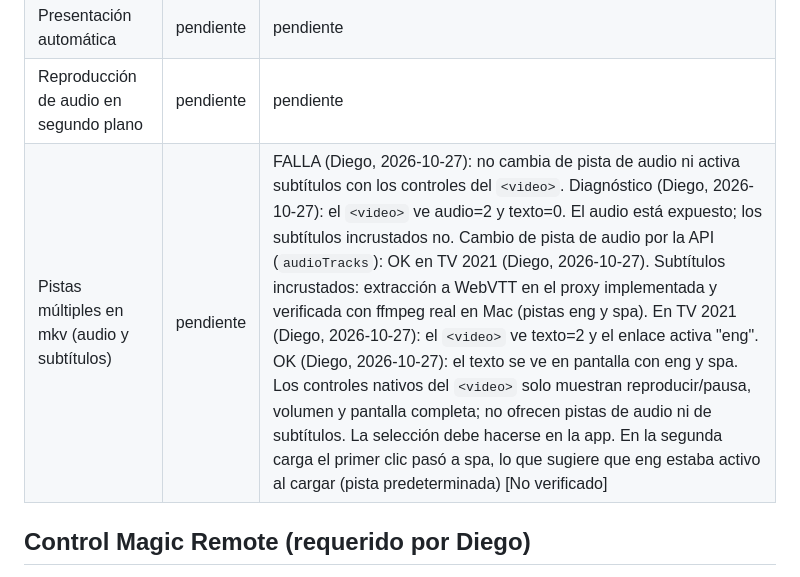
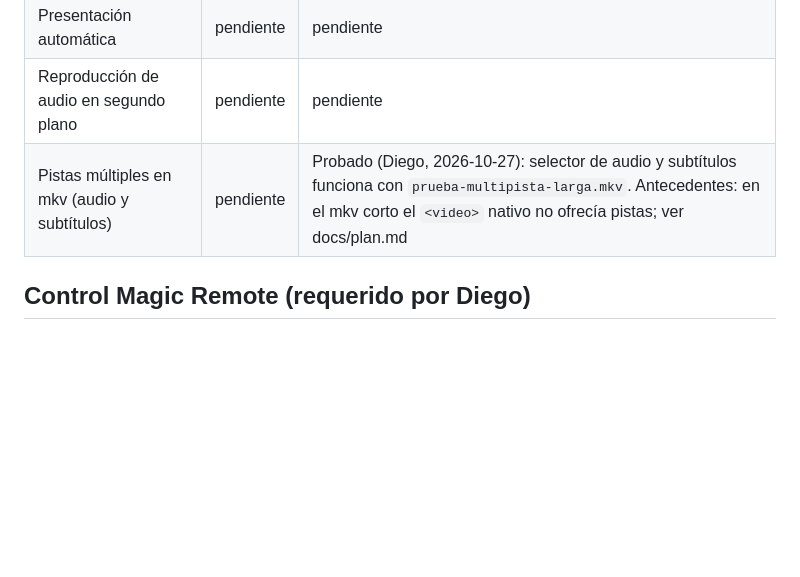
Before and after one commit to diegodelacruz/dlc.tvs, a Markdown page: docs/pruebas.md, the part around the change. Drawn GitHub-style; blank space fills up the shorter version.

```diff
--- a/docs/pruebas.md
+++ b/docs/pruebas.md
@@ -73,7 +73,7 @@ Registrar resultados por TV. Estado: `pendiente`, `ok`, `falla`, `no aplica`.
 | Imagen webp / heic | pendiente | Parcial (Diego, 2026-10-27): webp OK; heic pendiente (sin archivo de prueba) |
 | Presentación automática | pendiente | pendiente |
 | Reproducción de audio en segundo plano | pendiente | pendiente |
-| Pistas múltiples en mkv (audio y subtítulos) | pendiente | FALLA (Diego, 2026-10-27): no cambia de pista de audio ni activa subtítulos con los controles del `<video>`. Diagnóstico (Diego, 2026-10-27): el `<video>` ve audio=2 y texto=0. El audio está expuesto; los subtítulos incrustados no. Cambio de pista de audio por la API (`audioTracks`): OK en TV 2021 (Diego, 2026-10-27). Subtítulos incrustados: extracción a WebVTT en el proxy implementada y verificada con ffmpeg real en Mac (pistas eng y spa). En TV 2021 (Diego, 2026-10-27): el `<video>` ve texto=2 y el enlace activa "eng". OK (Diego, 2026-10-27): el texto se ve en pantalla con eng y spa. Los controles nativos del `<video>` solo muestran reproducir/pausa, volumen y pantalla completa; no ofrecen pistas de audio ni de subtítulos. La selección debe hacerse en la app. En la segunda carga el primer clic pasó a spa, lo que sugiere que eng estaba activo al cargar (pista predeterminada) [No verificado] |
+| Pistas múltiples en mkv (audio y subtítulos) | pendiente | Probado (Diego, 2026-10-27): selector de audio y subtítulos funciona con `prueba-multipista-larga.mkv`. Antecedentes: en el mkv corto el `<video>` nativo no ofrecía pistas; ver docs/plan.md |
 
 ## Control Magic Remote (requerido por Diego)
 
```
Also changed, not shown: docs/diseno-mini-reproductor.md (added, +71 -0 lines).
